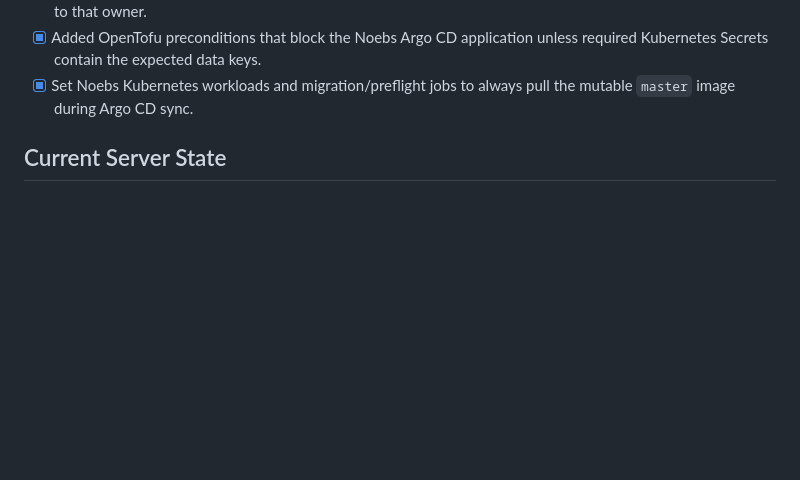
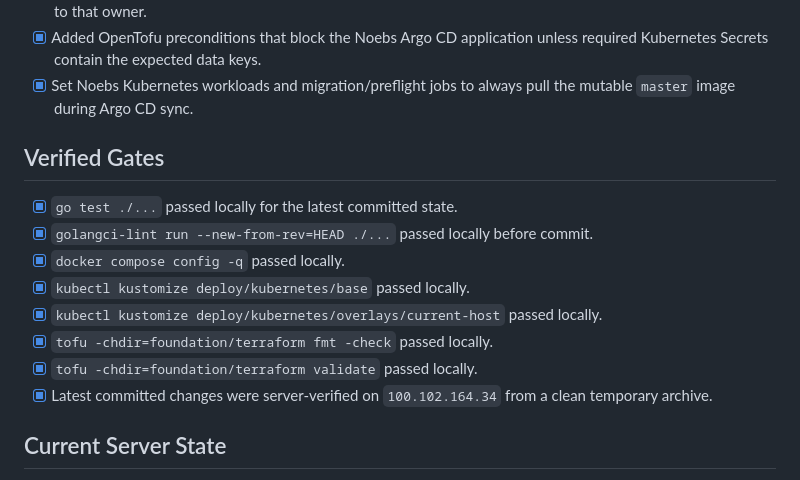
Before and after one commit to noebs/noebs, a Markdown page: CHECKLIST.md, the part around one of its changes. Drawn GitHub-style; blank space fills up the shorter version.

```diff
--- a/CHECKLIST.md
+++ b/CHECKLIST.md
@@ -28,6 +51,17 @@ Last updated: 2026-05-28
 - [x] Added an API gateway invariant that every external HTTP route has exactly one service owner and is proxied to that owner.
 - [x] Added OpenTofu preconditions that block the Noebs Argo CD application unless required Kubernetes Secrets contain the expected data keys.
 - [x] Set Noebs Kubernetes workloads and migration/preflight jobs to always pull the mutable `master` image during Argo CD sync.
+
+## Verified Gates
+
+- [x] `go test ./...` passed locally for the latest committed state.
+- [x] `golangci-lint run --new-from-rev=HEAD ./...` passed locally before commit.
+- [x] `docker compose config -q` passed locally.
+- [x] `kubectl kustomize deploy/kubernetes/base` passed locally.
+- [x] `kubectl kustomize deploy/kubernetes/overlays/current-host` passed locally.
+- [x] `tofu -chdir=foundation/terraform fmt -check` passed locally.
+- [x] `tofu -chdir=foundation/terraform validate` passed locally.
+- [x] Latest committed changes were server-verified on `100.102.164.34` from a clean temporary archive.
 
 ## Current Server State
 
```
Also changed, not shown: other parts of CHECKLIST.md (+40 -1 lines).
